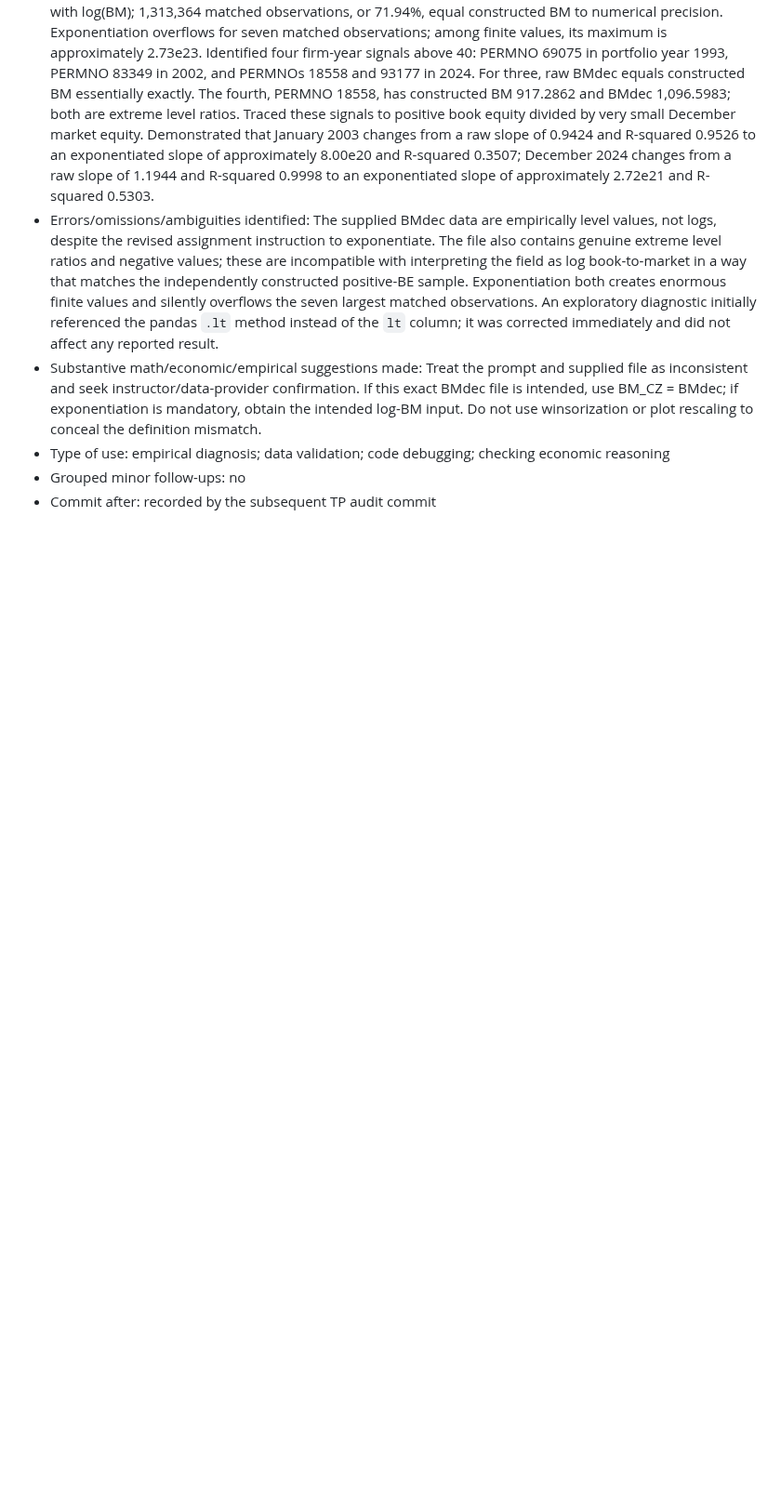
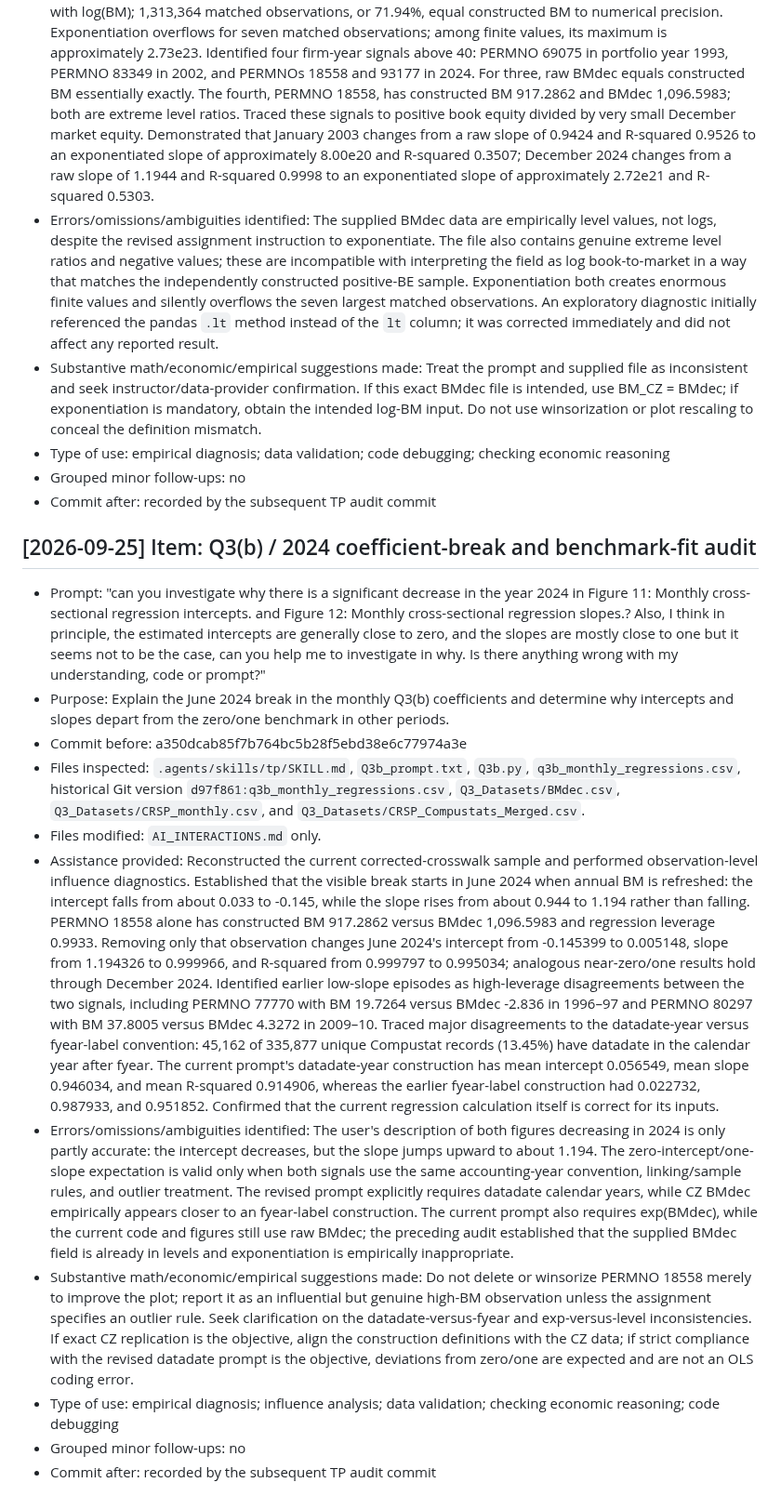
Before and after one commit to lesley2023/AssetPricing8200_Pset1, a Markdown page: AI_INTERACTIONS.md, the part around the change. Shown at 93% size. Drawn GitHub-style; blank space fills up the shorter version.

Commit message:
TP: document Q3b 2024 coefficient-break audit

```diff
--- a/AI_INTERACTIONS.md
+++ b/AI_INTERACTIONS.md
@@ -667,3 +667,17 @@ Each entry follows this template:
 - Type of use: empirical diagnosis; data validation; code debugging; checking economic reasoning
 - Grouped minor follow-ups: no
 - Commit after: recorded by the subsequent TP audit commit
+
+## [2026-09-25] Item: Q3(b) / 2024 coefficient-break and benchmark-fit audit
+
+- Prompt: "can you investigate why there is a significant decrease in the year 2024 in Figure 11: Monthly cross-sectional regression intercepts. and Figure 12: Monthly cross-sectional regression slopes.? Also, I think in principle, the estimated intercepts are generally close to zero, and the slopes are mostly close to one but it seems not to be the case, can you help me to investigate in why. Is there anything wrong with my understanding, code or prompt?"
+- Purpose: Explain the June 2024 break in the monthly Q3(b) coefficients and determine why intercepts and slopes depart from the zero/one benchmark in other periods.
+- Commit before: a350dcab85f7b764bc5b28f5ebd38e6c77974a3e
+- Files inspected: `.agents/skills/tp/SKILL.md`, `Q3b_prompt.txt`, `Q3b.py`, `q3b_monthly_regressions.csv`, historical Git version `d97f861:q3b_monthly_regressions.csv`, `Q3_Datasets/BMdec.csv`, `Q3_Datasets/CRSP_monthly.csv`, and `Q3_Datasets/CRSP_Compustats_Merged.csv`.
+- Files modified: `AI_INTERACTIONS.md` only.
+- Assistance provided: Reconstructed the current corrected-crosswalk sample and performed observation-level influence diagnostics. Established that the visible break starts in June 2024 when annual BM is refreshed: the intercept falls from about 0.033 to -0.145, while the slope rises from about 0.944 to 1.194 rather than falling. PERMNO 18558 alone has constructed BM 917.2862 versus BMdec 1,096.5983 and regression leverage 0.9933. Removing only that observation changes June 2024's intercept from -0.145399 to 0.005148, slope from 1.194326 to 0.999966, and R-squared from 0.999797 to 0.995034; analogous near-zero/one results hold through December 2024. Identified earlier low-slope episodes as high-leverage disagreements between the two signals, including PERMNO 77770 with BM 19.7264 versus BMdec -2.836 in 1996–97 and PERMNO 80297 with BM 37.8005 versus BMdec 4.3272 in 2009–10. Traced major disagreements to the datadate-year versus fyear-label convention: 45,162 of 335,877 unique Compustat records (13.45%) have datadate in the calendar year after fyear. The current prompt's datadate-year construction has mean intercept 0.056549, mean slope 0.946034, and mean R-squared 0.914906, whereas the earlier fyear-label construction had 0.022732, 0.987933, and 0.951852. Confirmed that the current regression calculation itself is correct for its inputs.
+- Errors/omissions/ambiguities identified: The user's description of both figures decreasing in 2024 is only partly accurate: the intercept decreases, but the slope jumps upward to about 1.194. The zero-intercept/one-slope expectation is valid only when both signals use the same accounting-year convention, linking/sample rules, and outlier treatment. The revised prompt explicitly requires datadate calendar years, while CZ BMdec empirically appears closer to an fyear-label construction. The current prompt also requires exp(BMdec), while the current code and figures still use raw BMdec; the preceding audit established that the supplied BMdec field is already in levels and exponentiation is empirically inappropriate.
+- Substantive math/economic/empirical suggestions made: Do not delete or winsorize PERMNO 18558 merely to improve the plot; report it as an influential but genuine high-BM observation unless the assignment specifies an outlier rule. Seek clarification on the datadate-versus-fyear and exp-versus-level inconsistencies. If exact CZ replication is the objective, align the construction definitions with the CZ data; if strict compliance with the revised datadate prompt is the objective, deviations from zero/one are expected and are not an OLS coding error.
+- Type of use: empirical diagnosis; influence analysis; data validation; checking economic reasoning; code debugging
+- Grouped minor follow-ups: no
+- Commit after: recorded by the subsequent TP audit commit
```
